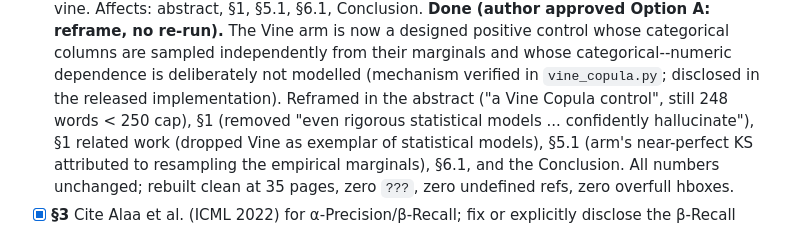
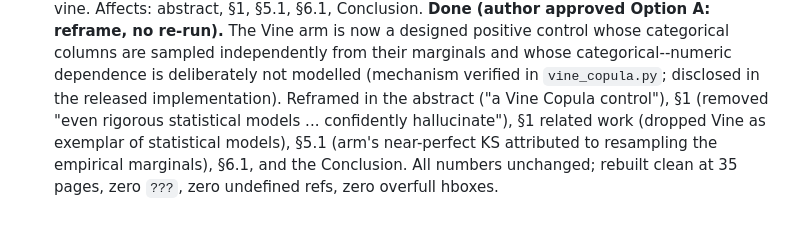
Before and after one commit to ahmed-fouad-lagha/tabular-polygraph, a Markdown page: manuscript/REVIEW.md, the part around the change. GitHub-like rendering.

Commit message:
docs: remove stale word-count note from REVIEW.md

```diff
--- a/manuscript/REVIEW.md
+++ b/manuscript/REVIEW.md
@@ -58,7 +58,7 @@ estimate: a focused week, mostly writing rather than computing.
       sampled independently from their marginals and whose categorical--numeric
       dependence is deliberately not modelled (mechanism verified in
       `vine_copula.py`; disclosed in the released implementation). Reframed in
-      the abstract ("a Vine Copula control", still 248 words < 250 cap), §1
+      the abstract ("a Vine Copula control"), §1
       (removed "even rigorous statistical models ... confidently hallucinate"),
       §1 related work (dropped Vine as exemplar of statistical models), §5.1
       (arm's near-perfect KS attributed to resampling the empirical marginals),
```
